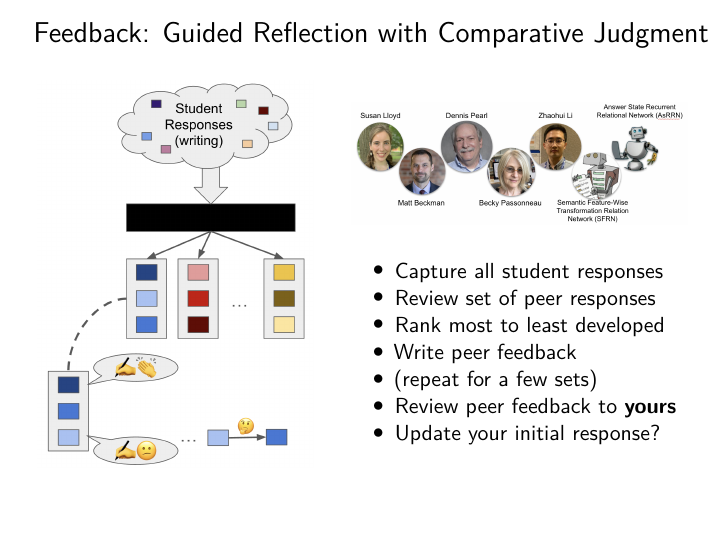
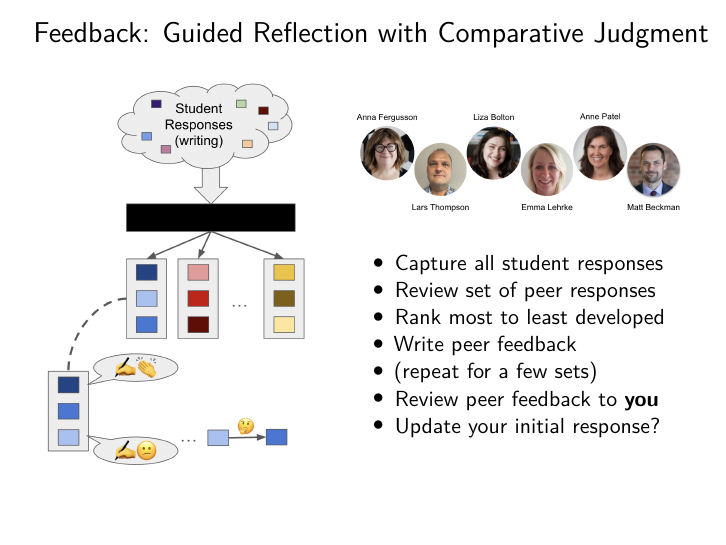
Before and after one commit to mdbeckmanTemp/2025-NZSA-Otago, an R Markdown document (docsNLP/202504-scalable-formative-assessment.Rmd): page 40 of 58. Rendered offline with R 4.5, knitr and Pandoc, then LaTeX, with nearby package versions.

Commit message:
update pic for CJ

```diff
--- a/docsNLP/202504-scalable-formative-assessment.Rmd
+++ b/docsNLP/202504-scalable-formative-assessment.Rmd
@@ -455,20 +455,19 @@ see, e.g., U.S. Department of Education, Office of Educational Technology (2023)
     \includegraphics[width=\linewidth]{cj-schematic.png}
   \end{column}
   \begin{column}{0.55\textwidth}
-    \includegraphics[width=\linewidth]{FB-team-cc.png}
+    \includegraphics[width=\linewidth]{FB-team-cj.png}
     \begin{itemize}
       \item Capture all student responses
       \item Review set of peer responses
       \item Rank most to least developed
       \item Write peer feedback
       \item (repeat for a few sets)
-      \item Review peer feedback to \textbf{yours}
+      \item Review peer feedback to \textbf{you}
       \item Update your initial response?
     \end{itemize}
   \end{column}
 \end{columns}
 
-<!-- ![](cj-schematic.png){ width=50% } -->
 
 
 # Discussion
```
Also changed, not shown: docsNLP/FB-team-cj.png (added).
